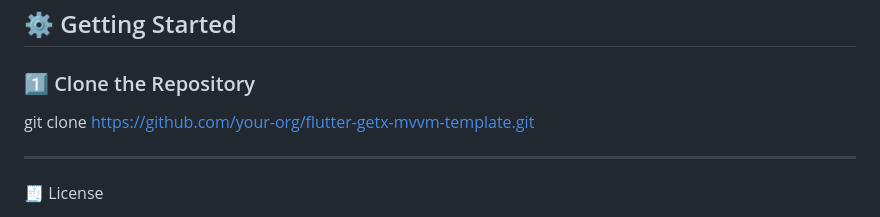
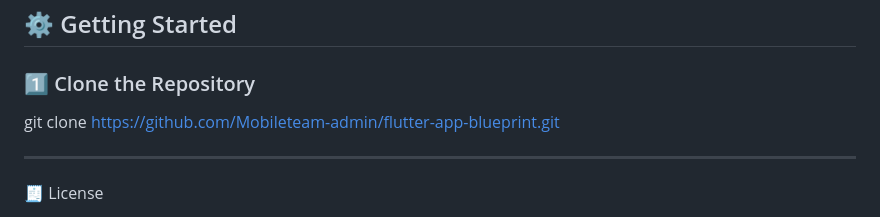
Before and after one commit to Mobileteam-admin/flutter-app-blueprint, a Markdown page: README.md, the part around the change. Drawn GitHub-style.

```diff
--- a/README.md
+++ b/README.md
@@ -98,7 +98,7 @@ MVVM Architecture
 
 ### 1️⃣ Clone the Repository
 
-git clone https://github.com/your-org/flutter-getx-mvvm-template.git
+git clone https://github.com/Mobileteam-admin/flutter-app-blueprint.git
 
 ---------------------------------------------------------------------
 🧾 License
```
